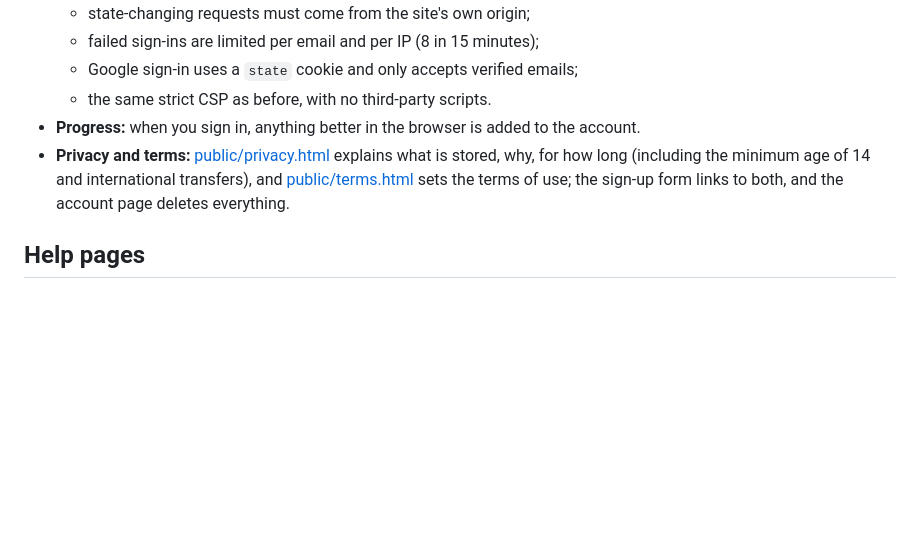
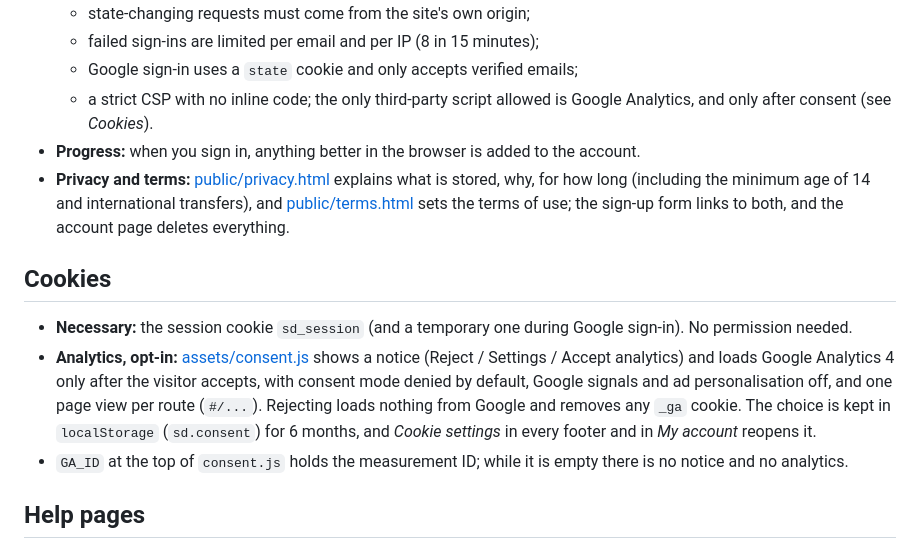
Before and after one commit to inigogonzalezgarcia/sysadmindesksbyigg, a Markdown page: README.md, the part around the change. Rendered like a GitHub page; blank space fills up the shorter version.

Commit message:
README: cookies

```diff
--- a/README.md
+++ b/README.md
@@ -46,9 +46,15 @@ Each desk has an investigate / fix / verify checklist, hints that cost points, o
   - state-changing requests must come from the site's own origin;
   - failed sign-ins are limited per email and per IP (8 in 15 minutes);
   - Google sign-in uses a `state` cookie and only accepts verified emails;
-  - the same strict CSP as before, with no third-party scripts.
+  - a strict CSP with no inline code; the only third-party script allowed is Google Analytics, and only after consent (see *Cookies*).
 - **Progress:** when you sign in, anything better in the browser is added to the account.
 - **Privacy and terms:** [public/privacy.html](public/privacy.html) explains what is stored, why, for how long (including the minimum age of 14 and international transfers), and [public/terms.html](public/terms.html) sets the terms of use; the sign-up form links to both, and the account page deletes everything.
+
+## Cookies
+
+- **Necessary:** the session cookie `sd_session` (and a temporary one during Google sign-in). No permission needed.
+- **Analytics, opt-in:** [assets/consent.js](public/assets/consent.js) shows a notice (Reject / Settings / Accept analytics) and loads Google Analytics 4 only after the visitor accepts, with consent mode denied by default, Google signals and ad personalisation off, and one page view per route (`#/...`). Rejecting loads nothing from Google and removes any `_ga` cookie. The choice is kept in `localStorage` (`sd.consent`) for 6 months, and *Cookie settings* in every footer and in *My account* reopens it.
+- `GA_ID` at the top of `consent.js` holds the measurement ID; while it is empty there is no notice and no analytics.
 
 ## Help pages
 
```
